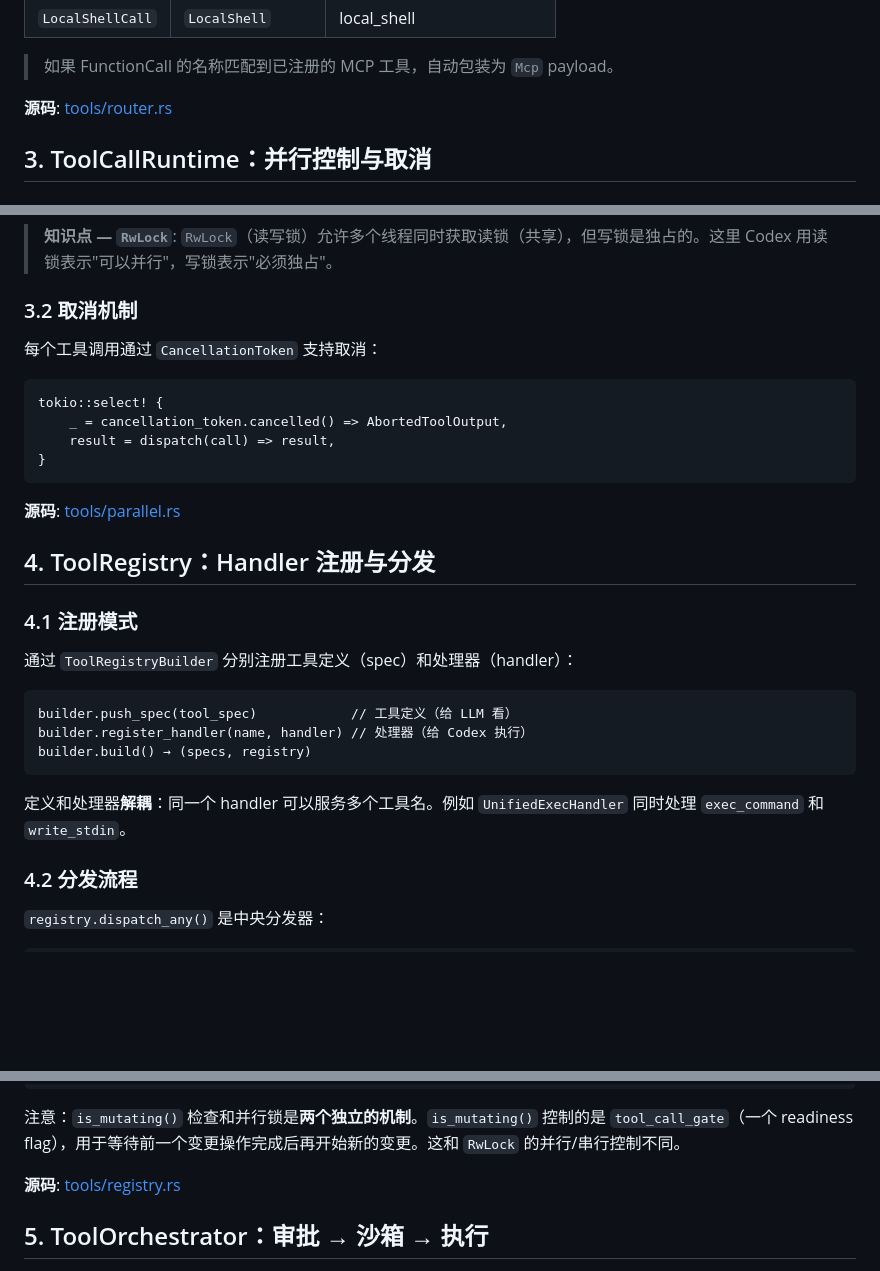
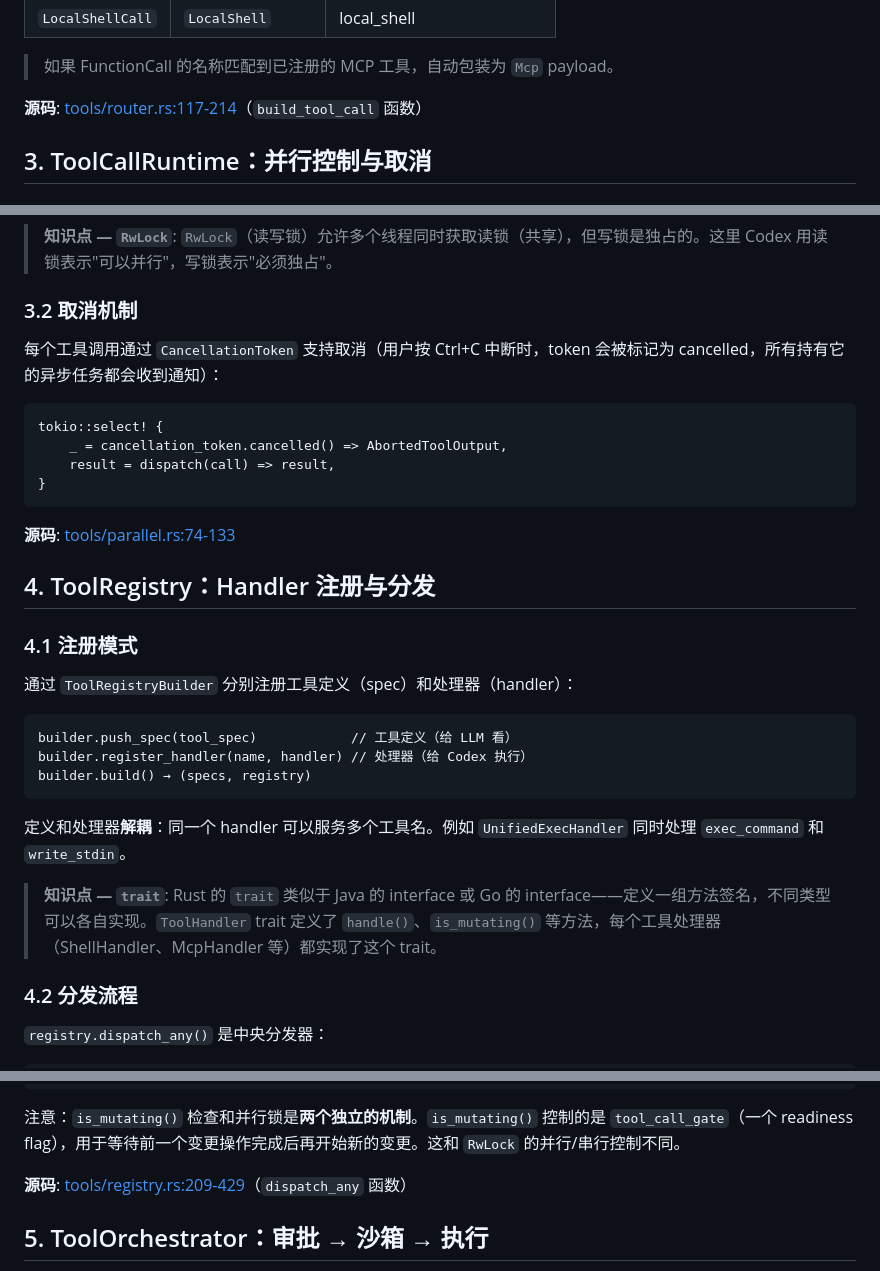
Before and after one commit to yibn2008/learn-codex, a Markdown page: wiki/04-tool-system.md, 3 parts joined by grey strips. Drawn GitHub-style; blank space fills up the shorter version.

Commit message:
docs: polish chapter 04 per AGENTS.md rules
- Add Rust knowledge tips: trait explanation, CancellationToken context
- Add line-number GitHub links for router.rs, parallel.rs, registry.rs
- RwLock knowledge tip already existed, no change needed

Co-Authored-By: Claude Opus 4.6 (1M context) <noreply@anthropic.com>

````diff
--- a/wiki/04-tool-system.md
+++ b/wiki/04-tool-system.md
@@ -77,7 +77,7 @@ pub struct ToolCall {
 
 > 如果 FunctionCall 的名称匹配到已注册的 MCP 工具，自动包装为 `Mcp` payload。
 
-**源码**: [tools/router.rs](https://github.com/openai/codex/blob/main/codex-rs/core/src/tools/router.rs)
+**源码**: [tools/router.rs:117-214](https://github.com/openai/codex/blob/main/codex-rs/core/src/tools/router.rs#L117-L214)（`build_tool_call` 函数）
 
 ## 3. ToolCallRuntime：并行控制与取消
 
@@ -103,7 +103,7 @@ if supports_parallel {
 
 ### 3.2 取消机制
 
-每个工具调用通过 `CancellationToken` 支持取消：
+每个工具调用通过 `CancellationToken` 支持取消（用户按 Ctrl+C 中断时，token 会被标记为 cancelled，所有持有它的异步任务都会收到通知）：
 
 ```
 tokio::select! {
@@ -112,7 +112,7 @@ tokio::select! {
 }
 ```
 
-**源码**: [tools/parallel.rs](https://github.com/openai/codex/blob/main/codex-rs/core/src/tools/parallel.rs)
+**源码**: [tools/parallel.rs:74-133](https://github.com/openai/codex/blob/main/codex-rs/core/src/tools/parallel.rs#L74-L133)
 
 ## 4. ToolRegistry：Handler 注册与分发
 
@@ -127,6 +127,8 @@ builder.build() → (specs, registry)
 ```
 
 定义和处理器**解耦**：同一个 handler 可以服务多个工具名。例如 `UnifiedExecHandler` 同时处理 `exec_command` 和 `write_stdin`。
+
+> **知识点 — `trait`**: Rust 的 `trait` 类似于 Java 的 interface 或 Go 的 interface——定义一组方法签名，不同类型可以各自实现。`ToolHandler` trait 定义了 `handle()`、`is_mutating()` 等方法，每个工具处理器（ShellHandler、McpHandler 等）都实现了这个 trait。
 
 ### 4.2 分发流程
 
@@ -144,7 +146,7 @@ dispatch_any(invocation)
 
 注意：`is_mutating()` 检查和并行锁是**两个独立的机制**。`is_mutating()` 控制的是 `tool_call_gate`（一个 readiness flag），用于等待前一个变更操作完成后再开始新的变更。这和 `RwLock` 的并行/串行控制不同。
 
-**源码**: [tools/registry.rs](https://github.com/openai/codex/blob/main/codex-rs/core/src/tools/registry.rs)
+**源码**: [tools/registry.rs:209-429](https://github.com/openai/codex/blob/main/codex-rs/core/src/tools/registry.rs#L209-L429)（`dispatch_any` 函数）
 
 ## 5. ToolOrchestrator：审批 → 沙箱 → 执行
 
````
